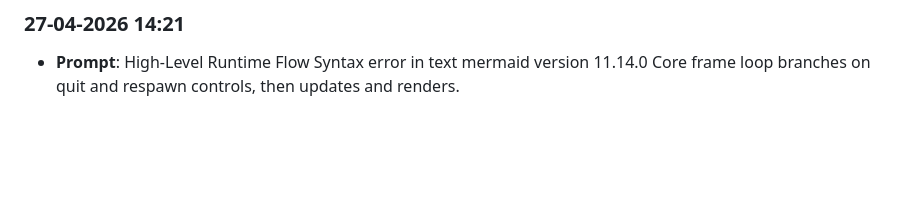
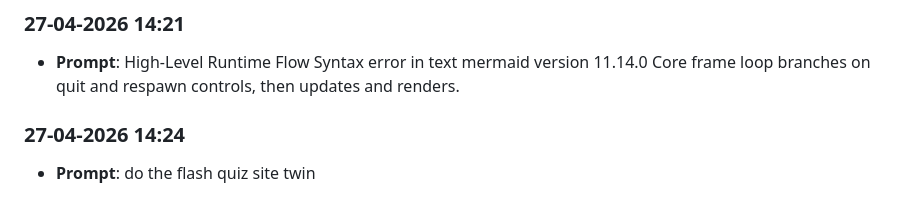
Before and after one commit to X7SEBASTAN7X/lab8, a Markdown page: prompts_history.md, the part around the change. Drawn GitHub-style; blank space fills up the shorter version.

```diff
--- a/prompts_history.md
+++ b/prompts_history.md
@@ -92,3 +92,6 @@ Automatically captured prompt log. Entries are appended in chronological order (
 
 ### 27-04-2026 14:21
 - **Prompt**: High-Level Runtime Flow Syntax error in text mermaid version 11.14.0 Core frame loop branches on quit and respawn controls, then updates and renders.
+
+### 27-04-2026 14:24
+- **Prompt**: do the flash quiz site twin
```
Also changed, not shown: JOURNAL.md (+19 -0 lines).
